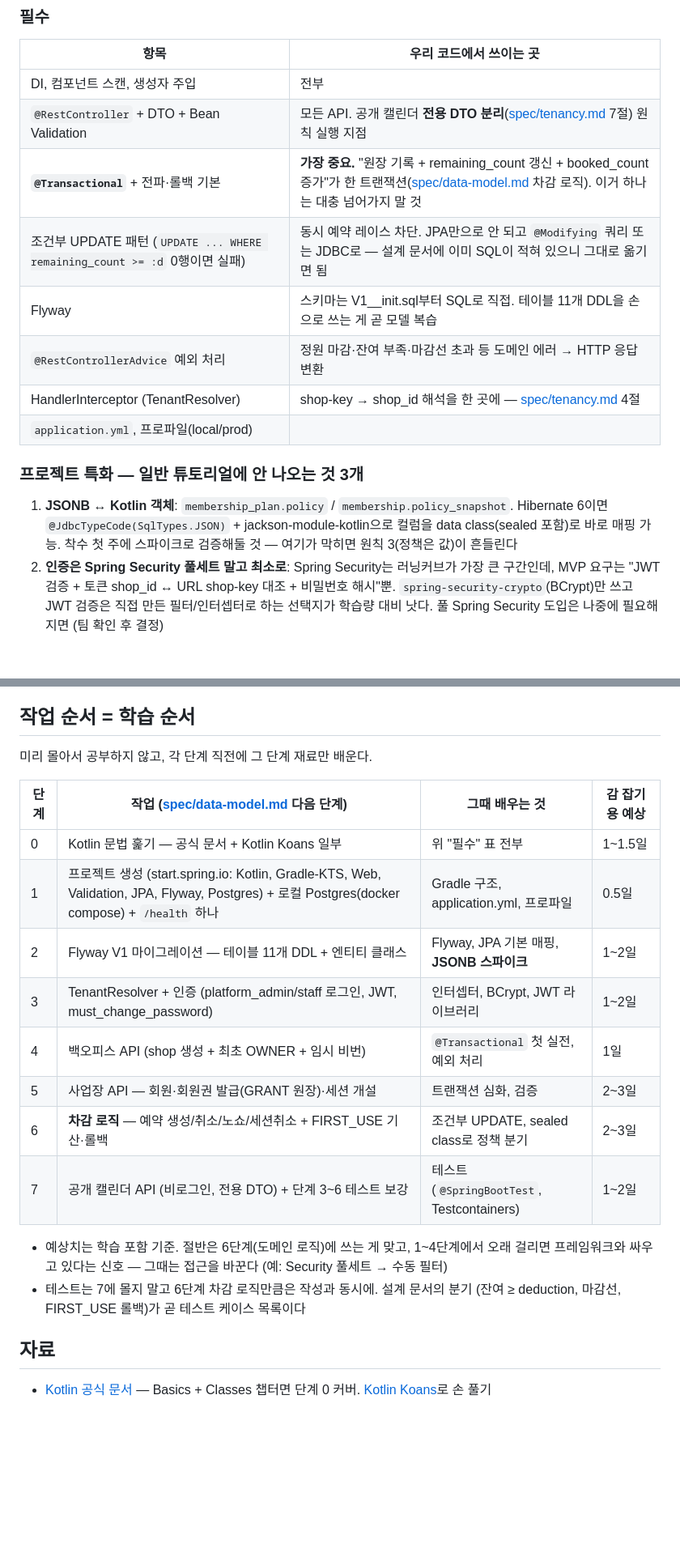
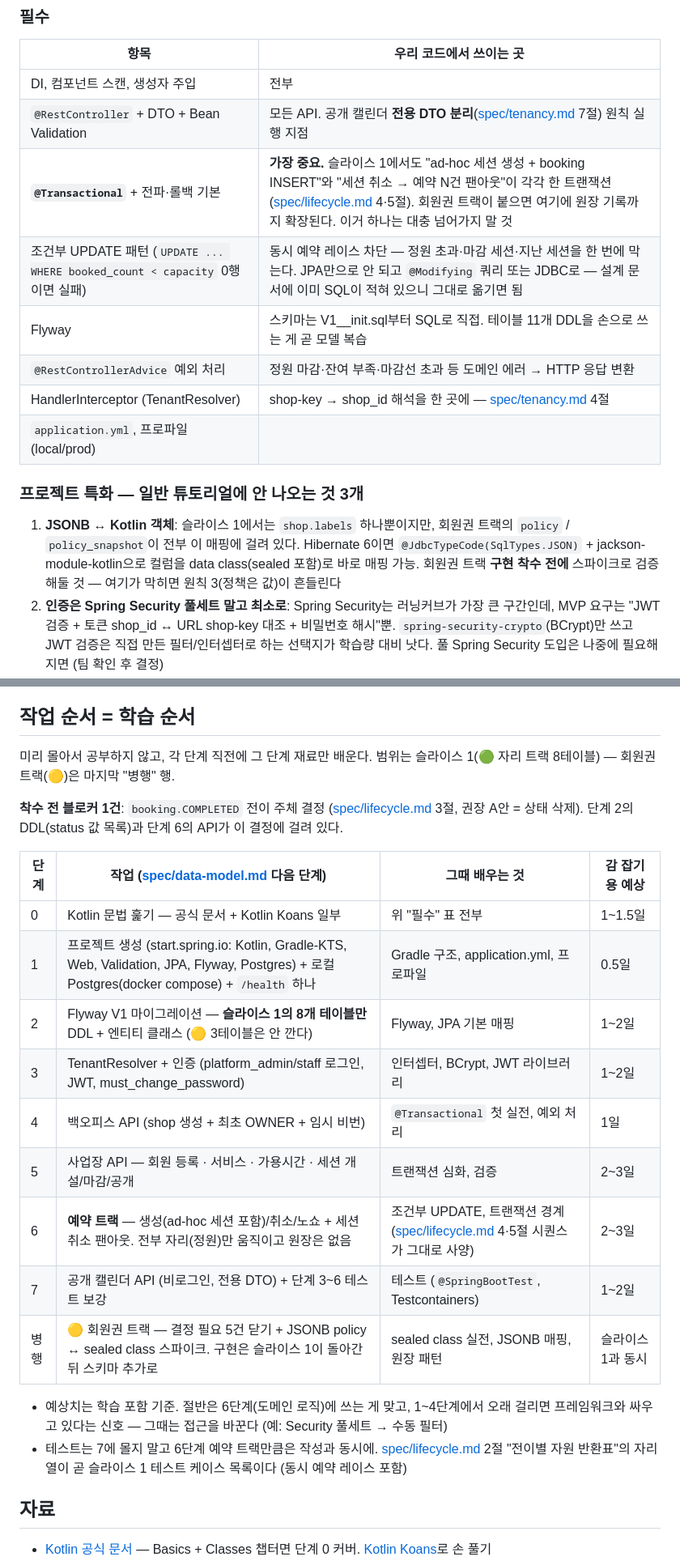
Before and after one commit to Team-DanD/ddoukd-docs, a Markdown page: study-kotlin-spring.md, 2 parts joined by grey strips. Shown at 81% size. Drawn GitHub-style; blank space fills up the shorter version.

Commit message:
docs: 학습 가이드를 슬라이스 1(자리 트랙 8테이블) 기준으로 갱신
- 단계 표에서 회원권 발급·차감 제거, 예약 트랙(자리만) + 병행 행(🟡)으로 재구성
- 착수 전 블로커 booking.COMPLETED 결정(lifecycle 3절) 명시
- 트랜잭션·조건부 UPDATE 예시를 슬라이스 1 시퀀스(ad-hoc 생성, 세션 취소 팬아웃)로 교체

Co-Authored-By: Claude Fable 5 <noreply@anthropic.com>
Claude-Session: https://claude.ai/code/session_01HvgDgkawGezGNcqGAbcRU9

```diff
--- a/study-kotlin-spring.md
+++ b/study-kotlin-spring.md
@@ -66,8 +67,8 @@ MVP 서버는 전부 동기 블로킹 코드로 충분하다.
 |------|------------------------|
 | DI, 컴포넌트 스캔, 생성자 주입 | 전부 |
 | `@RestController` + DTO + Bean Validation | 모든 API. 공개 캘린더 **전용 DTO 분리**([spec/tenancy.md](spec/tenancy.md) 7절) 원칙 실행 지점 |
-| **`@Transactional`** + 전파·롤백 기본 | **가장 중요.** "원장 기록 + remaining_count 갱신 + booked_count 증가"가 한 트랜잭션([spec/data-model.md](spec/data-model.md) 차감 로직). 이거 하나는 대충 넘어가지 말 것 |
-| 조건부 UPDATE 패턴 (`UPDATE ... WHERE remaining_count >= :d` 0행이면 실패) | 동시 예약 레이스 차단. JPA만으로 안 되고 `@Modifying` 쿼리 또는 JDBC로 — 설계 문서에 이미 SQL이 적혀 있으니 그대로 옮기면 됨 |
+| **`@Transactional`** + 전파·롤백 기본 | **가장 중요.** 슬라이스 1에서도 "ad-hoc 세션 생성 + booking INSERT"와 "세션 취소 → 예약 N건 팬아웃"이 각각 한 트랜잭션([spec/lifecycle.md](spec/lifecycle.md) 4·5절). 회원권 트랙이 붙으면 여기에 원장 기록까지 확장된다. 이거 하나는 대충 넘어가지 말 것 |
+| 조건부 UPDATE 패턴 (`UPDATE ... WHERE booked_count < capacity` 0행이면 실패) | 동시 예약 레이스 차단 — 정원 초과·마감 세션·지난 세션을 한 번에 막는다. JPA만으로 안 되고 `@Modifying` 쿼리 또는 JDBC로 — 설계 문서에 이미 SQL이 적혀 있으니 그대로 옮기면 됨 |
 | Flyway | 스키마는 V1__init.sql부터 SQL로 직접. 테이블 11개 DDL을 손으로 쓰는 게 곧 모델 복습 |
 | `@RestControllerAdvice` 예외 처리 | 정원 마감·잔여 부족·마감선 초과 등 도메인 에러 → HTTP 응답 변환 |
 | HandlerInterceptor (TenantResolver) | shop-key → shop_id 해석을 한 곳에 — [spec/tenancy.md](spec/tenancy.md) 4절 |
@@ -75,9 +76,10 @@ MVP 서버는 전부 동기 블로킹 코드로 충분하다.
 
 ### 프로젝트 특화 — 일반 튜토리얼에 안 나오는 것 3개
 
-1. **JSONB ↔ Kotlin 객체**: `membership_plan.policy` / `membership.policy_snapshot`.
-   Hibernate 6이면 `@JdbcTypeCode(SqlTypes.JSON)` + jackson-module-kotlin으로 컬럼을
-   data class(sealed 포함)로 바로 매핑 가능. 착수 첫 주에 스파이크로 검증해둘 것 —
+1. **JSONB ↔ Kotlin 객체**: 슬라이스 1에서는 `shop.labels` 하나뿐이지만, 회원권 트랙의
+   `policy` / `policy_snapshot`이 전부 이 매핑에 걸려 있다. Hibernate 6이면
+   `@JdbcTypeCode(SqlTypes.JSON)` + jackson-module-kotlin으로 컬럼을 data class(sealed 포함)로
+   바로 매핑 가능. 회원권 트랙 **구현 착수 전에** 스파이크로 검증해둘 것 —
    여기가 막히면 원칙 3(정책은 값)이 흔들린다
 2. **인증은 Spring Security 풀세트 말고 최소로**: Spring Security는 러닝커브가 가장 큰
    구간인데, MVP 요구는 "JWT 검증 + 토큰 shop_id ↔ URL shop-key 대조 + 비밀번호 해시"뿐.
@@ -109,23 +111,28 @@ decisions.md에 아직 없는 결정. 선택지 2개:
 ## 작업 순서 = 학습 순서
 
 미리 몰아서 공부하지 않고, 각 단계 직전에 그 단계 재료만 배운다.
+범위는 슬라이스 1(🟢 자리 트랙 8테이블) — 회원권 트랙(🟡)은 마지막 "병행" 행.
+
+**착수 전 블로커 1건**: `booking.COMPLETED` 전이 주체 결정 ([spec/lifecycle.md](spec/lifecycle.md)
+3절, 권장 A안 = 상태 삭제). 단계 2의 DDL(status 값 목록)과 단계 6의 API가 이 결정에 걸려 있다.
 
 | 단계 | 작업 ([spec/data-model.md](spec/data-model.md) 다음 단계) | 그때 배우는 것 | 감 잡기용 예상 |
 |------|------|------|------|
 | 0 | Kotlin 문법 훑기 — 공식 문서 + Kotlin Koans 일부 | 위 "필수" 표 전부 | 1~1.5일 |
 | 1 | 프로젝트 생성 (start.spring.io: Kotlin, Gradle-KTS, Web, Validation, JPA, Flyway, Postgres) + 로컬 Postgres(docker compose) + `/health` 하나 | Gradle 구조, application.yml, 프로파일 | 0.5일 |
-| 2 | Flyway V1 마이그레이션 — 테이블 11개 DDL + 엔티티 클래스 | Flyway, JPA 기본 매핑, **JSONB 스파이크** | 1~2일 |
+| 2 | Flyway V1 마이그레이션 — **슬라이스 1의 8개 테이블만** DDL + 엔티티 클래스 (🟡 3테이블은 안 깐다) | Flyway, JPA 기본 매핑 | 1~2일 |
 | 3 | TenantResolver + 인증 (platform_admin/staff 로그인, JWT, must_change_password) | 인터셉터, BCrypt, JWT 라이브러리 | 1~2일 |
 | 4 | 백오피스 API (shop 생성 + 최초 OWNER + 임시 비번) | `@Transactional` 첫 실전, 예외 처리 | 1일 |
-| 5 | 사업장 API — 회원·회원권 발급(GRANT 원장)·세션 개설 | 트랜잭션 심화, 검증 | 2~3일 |
-| 6 | **차감 로직** — 예약 생성/취소/노쇼/세션취소 + FIRST_USE 기산·롤백 | 조건부 UPDATE, sealed class로 정책 분기 | 2~3일 |
+| 5 | 사업장 API — 회원 등록 · 서비스 · 가용시간 · 세션 개설/마감/공개 | 트랜잭션 심화, 검증 | 2~3일 |
+| 6 | **예약 트랙** — 생성(ad-hoc 세션 포함)/취소/노쇼 + 세션 취소 팬아웃. 전부 자리(정원)만 움직이고 원장은 없음 | 조건부 UPDATE, 트랜잭션 경계 ([spec/lifecycle.md](spec/lifecycle.md) 4·5절 시퀀스가 그대로 사양) | 2~3일 |
 | 7 | 공개 캘린더 API (비로그인, 전용 DTO) + 단계 3~6 테스트 보강 | 테스트 (`@SpringBootTest`, Testcontainers) | 1~2일 |
+| 병행 | 🟡 회원권 트랙 — 결정 필요 5건 닫기 + JSONB policy ↔ sealed class 스파이크. 구현은 슬라이스 1이 돌아간 뒤 스키마 추가로 | sealed class 실전, JSONB 매핑, 원장 패턴 | 슬라이스 1과 동시 |
 
 - 예상치는 학습 포함 기준. 절반은 6단계(도메인 로직)에 쓰는 게 맞고, 1~4단계에서 오래
   걸리면 프레임워크와 싸우고 있다는 신호 — 그때는 접근을 바꾼다 (예: Security 풀세트 →
   수동 필터)
-- 테스트는 7에 몰지 말고 6단계 차감 로직만큼은 작성과 동시에. 설계 문서의 분기
-  (잔여 ≥ deduction, 마감선, FIRST_USE 롤백)가 곧 테스트 케이스 목록이다
+- 테스트는 7에 몰지 말고 6단계 예약 트랙만큼은 작성과 동시에. [spec/lifecycle.md](spec/lifecycle.md)
+  2절 "전이별 자원 반환표"의 자리 열이 곧 슬라이스 1 테스트 케이스 목록이다 (동시 예약 레이스 포함)
 
 ## 자료
 
```
Also changed, not shown: other parts of study-kotlin-spring.md (+3 -2 lines).
